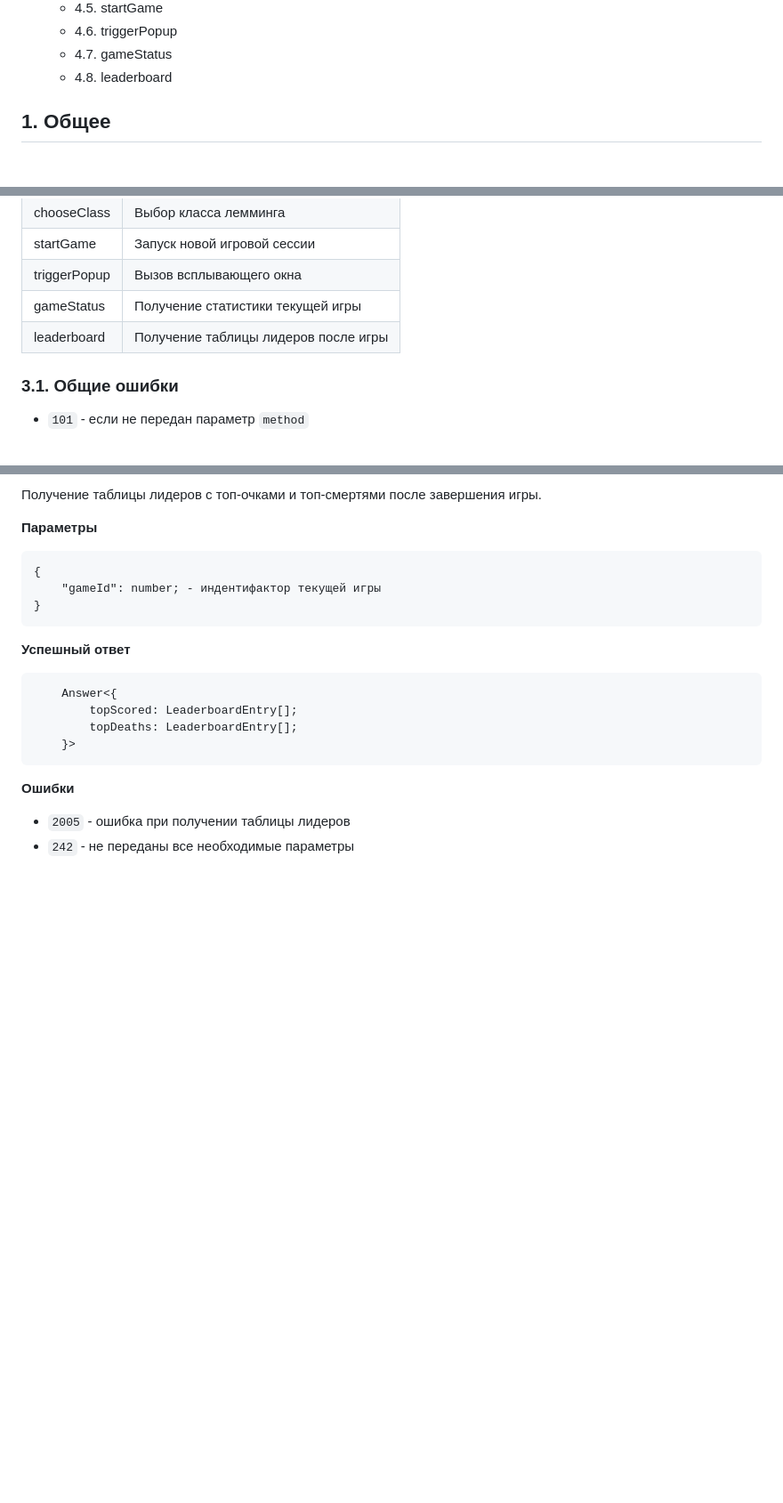
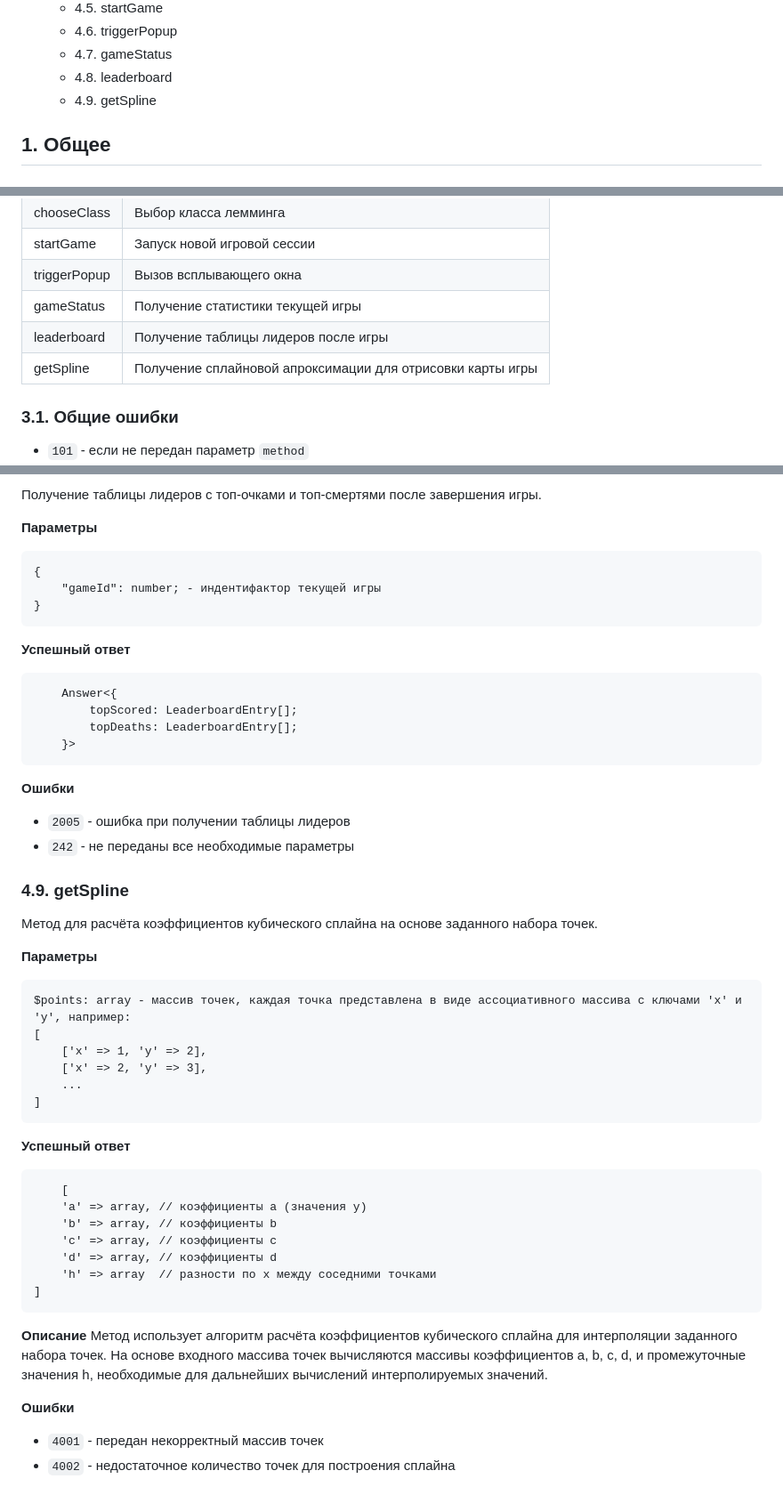
Before and after one commit to artemmka/Lemmingstone, a Markdown page: API.md, 3 parts joined by grey strips. Shown: that part at 89% size. GitHub-like rendering; blank space fills up the shorter version.

Commit message:
описан метод getSpline

````diff
--- a/API.md
+++ b/API.md
@@ -22,6 +22,7 @@
     * 4.6. triggerPopup
     * 4.7. gameStatus
     * 4.8. leaderboard
+    * 4.9. getSpline
 
 
 ## 1. Общее
@@ -91,6 +92,7 @@ LeaderboardEntry: {
 | triggerPopup | Вызов всплывающего окна |
 | gameStatus | Получение статистики текущей игры |
 | leaderboard | Получение таблицы лидеров после игры |
+| getSpline | Получение сплайновой апроксимации для отрисовки карты игры |
 
 ### 3.1. Общие ошибки
 * `101` - если не передан параметр `method`
@@ -268,3 +270,35 @@ LeaderboardEntry: {
 **Ошибки**
 * `2005` - ошибка при получении таблицы лидеров
 * `242` - не переданы все необходимые параметры
+
+
+### 4.9. getSpline
+Метод для расчёта коэффициентов кубического сплайна на основе заданного набора точек.
+
+**Параметры**
+```
+$points: array - массив точек, каждая точка представлена в виде ассоциативного массива с ключами 'x' и 'y', например:
+[
+    ['x' => 1, 'y' => 2],
+    ['x' => 2, 'y' => 3],
+    ...
+]
+```
+
+**Успешный ответ**
+```
+    [
+    'a' => array, // коэффициенты a (значения y)
+    'b' => array, // коэффициенты b
+    'c' => array, // коэффициенты c
+    'd' => array, // коэффициенты d
+    'h' => array  // разности по x между соседними точками
+]
+```
+
+**Описание**
+Метод использует алгоритм расчёта коэффициентов кубического сплайна для интерполяции заданного набора точек. На основе входного массива точек вычисляются массивы коэффициентов a, b, c, d, и промежуточные значения h, необходимые для дальнейших вычислений интерполируемых значений.
+
+**Ошибки**
+* `4001` - передан некорректный массив точек
+* `4002` - недостаточное количество точек для построения сплайна
````
